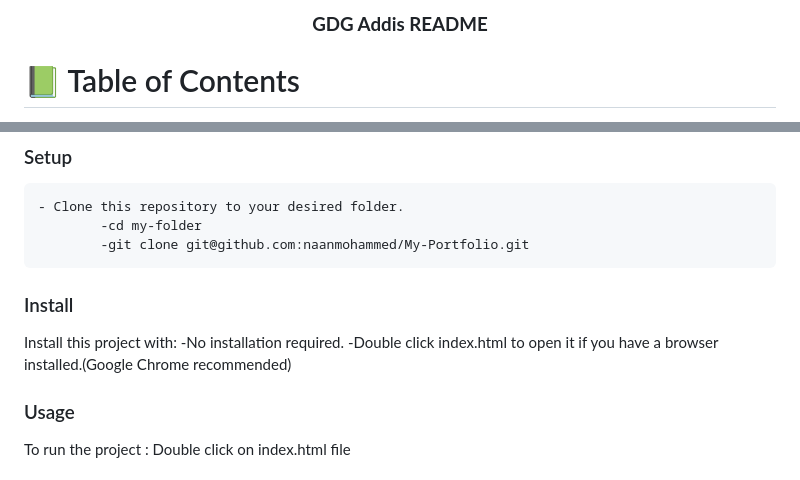
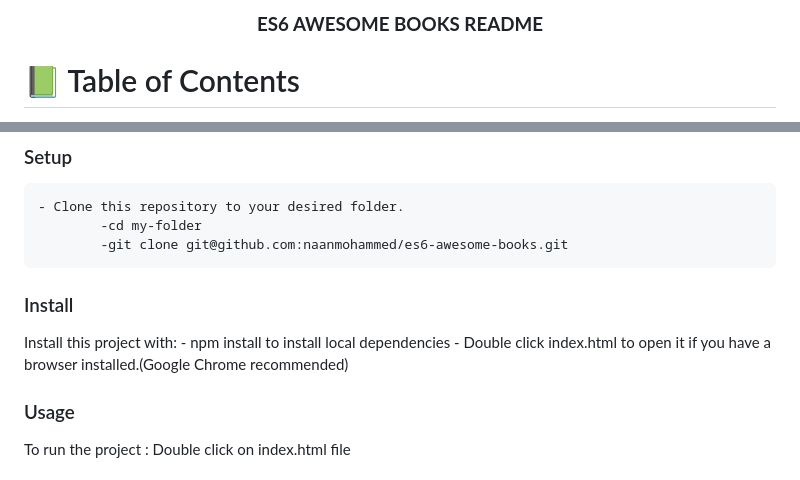
Before and after one commit to naanmohammed/ES6-awesome-books, a Markdown page: README.md, 2 parts joined by grey strips. Drawn GitHub-style.

```diff
--- a/README.md
+++ b/README.md
@@ -1,7 +1,7 @@
 <a name="readme-top"></a>
 
 <div align="center">
-  <h3><b>GDG Addis README</b></h3>
+  <h3><b>ES6 AWESOME BOOKS README</b></h3>
 </div>
 
 <!-- TABLE OF CONTENTS -->
@@ -83,13 +74,13 @@ In order to run this project you need:
 
     - Clone this repository to your desired folder.
             -cd my-folder
-            -git clone git@github.com:naanmohammed/My-Portfolio.git
+            -git clone git@github.com:naanmohammed/es6-awesome-books.git
 
 ### Install
 
 Install this project with:
-    -No installation required.
-    -Double click index.html to open it if you have a browser installed.(Google Chrome recommended)
+    - npm install to install local dependencies
+    - Double click index.html to open it if you have a browser installed.(Google Chrome recommended)
 
 ### Usage
 
```
Also changed, not shown: other parts of README.md (+10 -23 lines).
